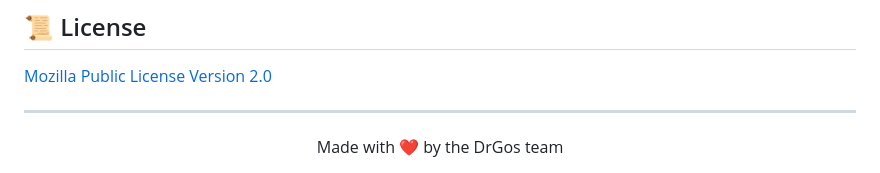
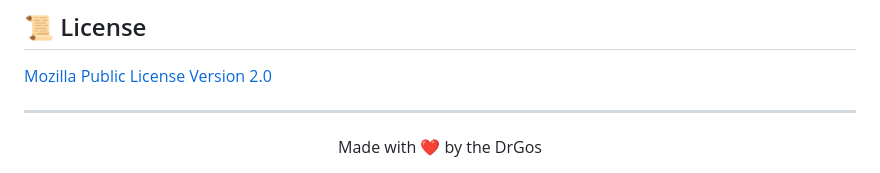
Before and after one commit to drgsn/filefusion, a Markdown page: README.md, the part around the change. GitHub-like rendering.

Commit message:
feat: fixed typo

```diff
--- a/README.md
+++ b/README.md
@@ -387,5 +387,5 @@ documents:
 ---
 
 <div align="center">
-Made with ❤️ by the DrGos team
+Made with ❤️ by the DrGos
 </div>
```
